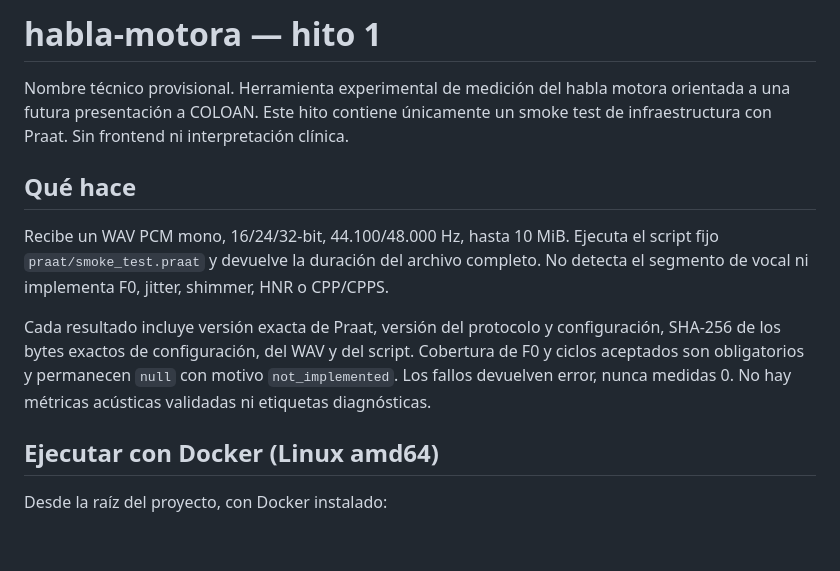
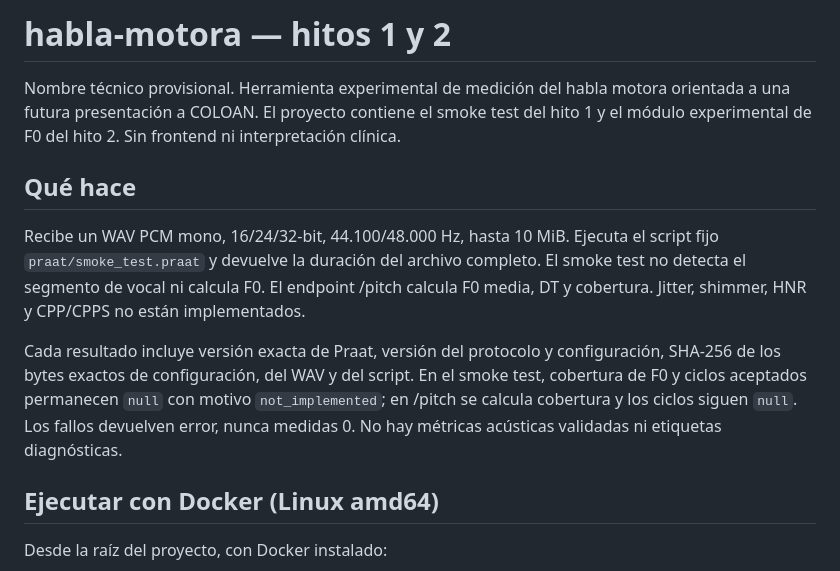
Before and after one commit to andrepane/habla-motora, a Markdown page: README.md, the part around the change. GitHub-like rendering; blank space fills up the shorter version.

Commit message:
Clarify current F0 module scope while preserving milestone 1 smoke documentation

```diff
--- a/README.md
+++ b/README.md
@@ -1,19 +1,20 @@
-# habla-motora — hito 1
+# habla-motora — hitos 1 y 2
 
 Nombre técnico provisional. Herramienta experimental de medición del habla motora
-orientada a una futura presentación a COLOAN. Este hito contiene únicamente un
-smoke test de infraestructura con Praat. Sin frontend ni interpretación clínica.
+orientada a una futura presentación a COLOAN. El proyecto contiene el smoke test
+del hito 1 y el módulo experimental de F0 del hito 2. Sin frontend ni interpretación clínica.
 
 ## Qué hace
 
 Recibe un WAV PCM mono, 16/24/32-bit, 44.100/48.000 Hz, hasta 10 MiB. Ejecuta el
 script fijo `praat/smoke_test.praat` y devuelve la duración del archivo completo.
-No detecta el segmento de vocal ni implementa F0, jitter, shimmer, HNR o CPP/CPPS.
+El smoke test no detecta el segmento de vocal ni calcula F0. El endpoint /pitch
+calcula F0 media, DT y cobertura. Jitter, shimmer, HNR y CPP/CPPS no están implementados.
 
 Cada resultado incluye versión exacta de Praat, versión del protocolo y
 configuración, SHA-256 de los bytes exactos de configuración, del WAV y del script.
-Cobertura de F0 y ciclos aceptados son obligatorios y permanecen `null` con motivo
-`not_implemented`. Los fallos devuelven error, nunca medidas 0. No hay métricas
+En el smoke test, cobertura de F0 y ciclos aceptados permanecen `null` con motivo
+`not_implemented`; en /pitch se calcula cobertura y los ciclos siguen `null`. Los fallos devuelven error, nunca medidas 0. No hay métricas
 acústicas validadas ni etiquetas diagnósticas.
 
 ## Ejecutar con Docker (Linux amd64)
```
